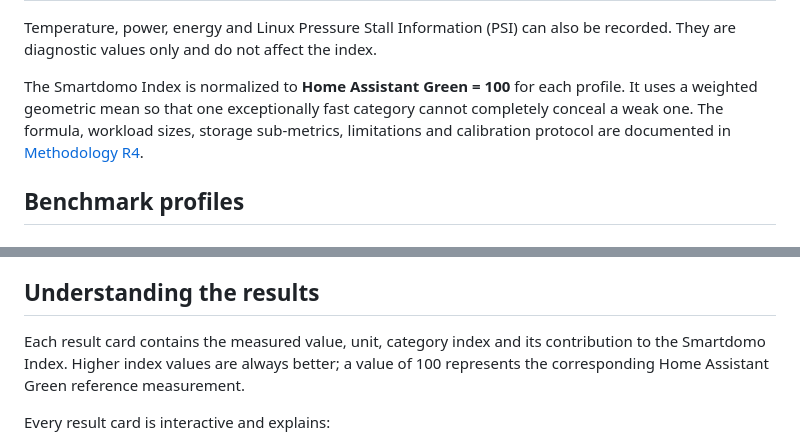
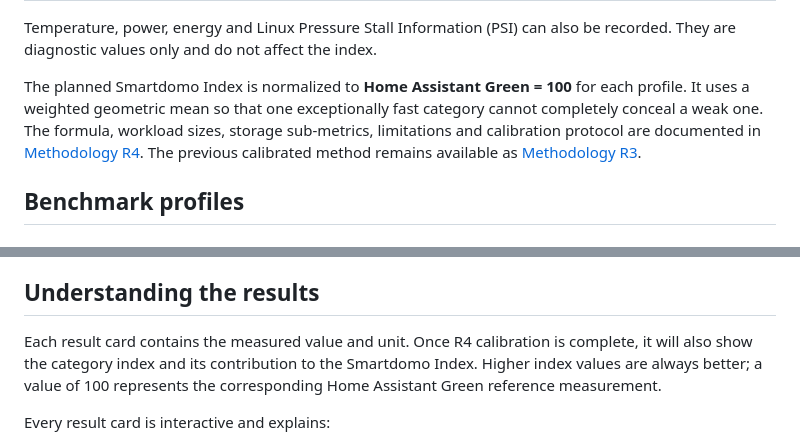
Before and after one commit to ursolino69/ha-benchmark, a Markdown page: README.md, 2 parts joined by grey strips. Rendered like a GitHub page.

```diff
--- a/README.md
+++ b/README.md
@@ -28,10 +34,11 @@ public [Share & Compare](https://benchmark.smartdomo.de) ranking.
 Temperature, power, energy and Linux Pressure Stall Information (PSI) can also be recorded. They are
 diagnostic values only and do not affect the index.
 
-The Smartdomo Index is normalized to **Home Assistant Green = 100** for each profile. It uses
+The planned Smartdomo Index is normalized to **Home Assistant Green = 100** for each profile. It uses
 a weighted geometric mean so that one exceptionally fast category cannot completely conceal a weak
 one. The formula, workload sizes, storage sub-metrics, limitations and calibration protocol are
-documented in [Methodology R4](METHODOLOGY.md).
+documented in [Methodology R4](METHODOLOGY.md). The previous calibrated method remains available as
+[Methodology R3](METHODOLOGY-R3.md).
 
 ## Benchmark profiles
 
@@ -80,8 +87,8 @@ not constitute independent hardware verification.
 
 ## Understanding the results
 
-Each result card contains the measured value, unit, category index and its contribution to the
-Smartdomo Index. Higher index values are always
+Each result card contains the measured value and unit. Once R4 calibration is complete, it will also
+show the category index and its contribution to the Smartdomo Index. Higher index values are always
 better; a value of 100 represents the corresponding Home Assistant Green reference measurement.
 
 Every result card is interactive and explains:
```
Also changed, not shown: other parts of README.md (+16 -9 lines).
